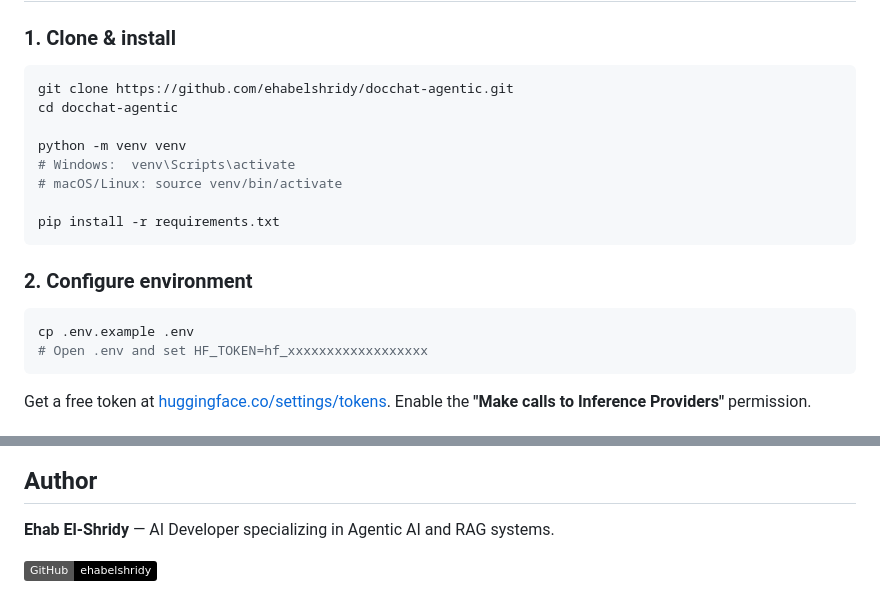
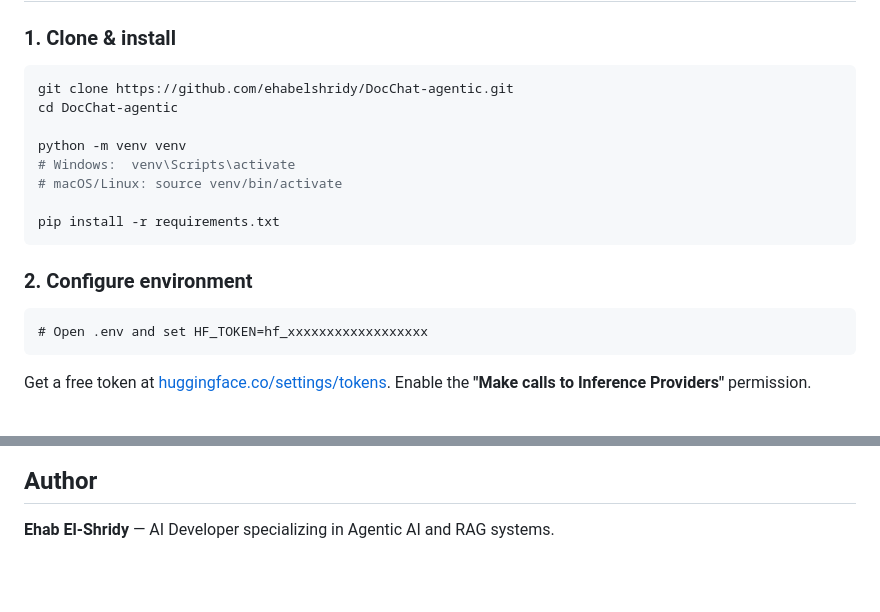
Before and after one commit to ehabelshridy/DocChat-agentic, a Markdown page: README.md, 2 parts joined by grey strips. GitHub-like rendering; badges without logos; blank space fills up the shorter version.

````diff
--- a/README.md
+++ b/README.md
@@ -120,8 +120,8 @@ docchat-agentic/
 ### 1. Clone & install
 
 ```bash
-git clone https://github.com/ehabelshridy/docchat-agentic.git
-cd docchat-agentic
+git clone https://github.com/ehabelshridy/DocChat-agentic.git
+cd DocChat-agentic
 
 python -m venv venv
 # Windows:  venv\Scripts\activate
@@ -132,8 +132,7 @@ pip install -r requirements.txt
 
 ### 2. Configure environment
 
-```bash
-cp .env.example .env
+```
 # Open .env and set HF_TOKEN=hf_xxxxxxxxxxxxxxxxxx
 ```
 
@@ -246,5 +245,3 @@ MIT — see [LICENSE](LICENSE) for details.
 ## Author
 
 **Ehab El-Shridy** — AI Developer specializing in Agentic AI and RAG systems.
-
-[![GitHub](https://img.shields.io/badge/GitHub-ehabelshridy-black?logo=github)](https://github.com/ehabelshridy/agentic-rag)
````
